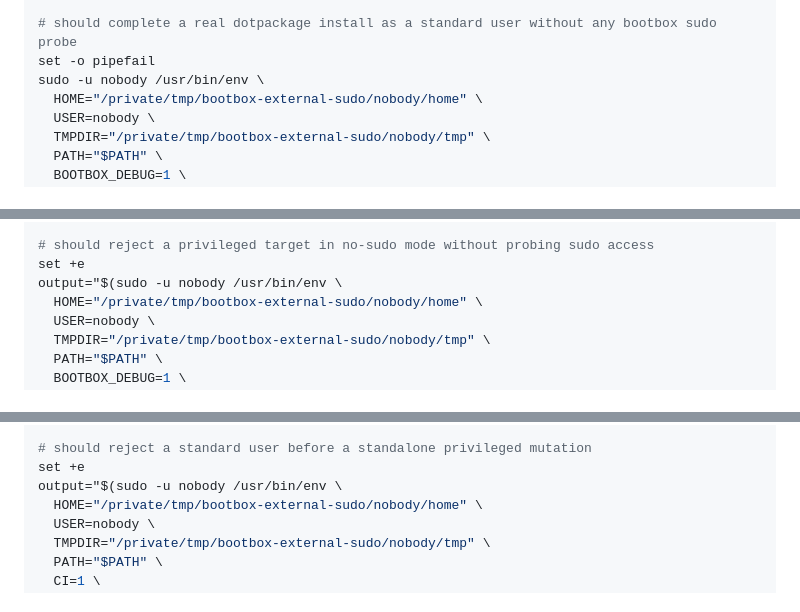
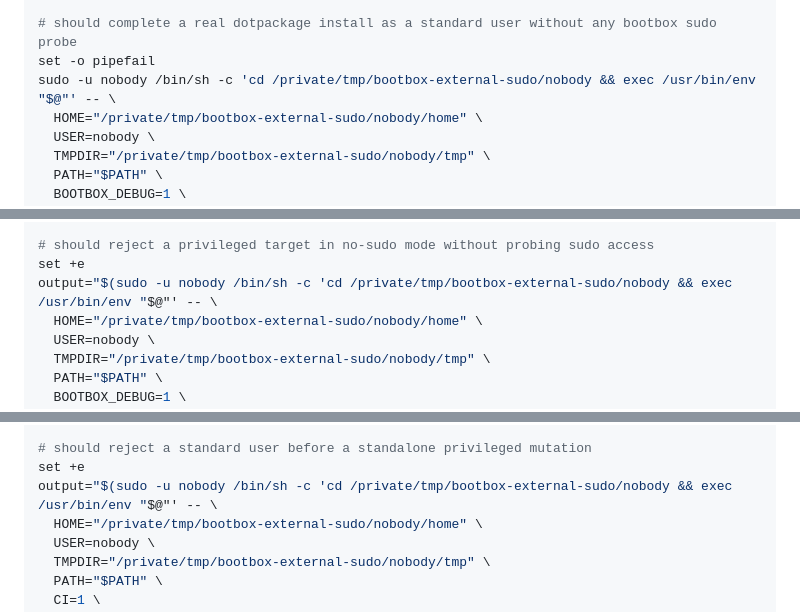
Before and after one commit to tanaabased/bootbox, a Markdown page: examples/bootbox-external-sudo/README.md, 3 parts joined by grey strips. Drawn GitHub-style.

Commit message:
#11: run nobody scenarios from accessible cwd

```diff
--- a/examples/bootbox-external-sudo/README.md
+++ b/examples/bootbox-external-sudo/README.md
@@ -63,7 +63,7 @@ test "$(cat "$TMPDIR/bootbox-external-sudo/root-target/.gitconfig")" = "$(cat do
 
 # should complete a real dotpackage install as a standard user without any bootbox sudo probe
 set -o pipefail
-sudo -u nobody /usr/bin/env \
+sudo -u nobody /bin/sh -c 'cd /private/tmp/bootbox-external-sudo/nobody && exec /usr/bin/env "$@"' -- \
   HOME="/private/tmp/bootbox-external-sudo/nobody/home" \
   USER=nobody \
   TMPDIR="/private/tmp/bootbox-external-sudo/nobody/tmp" \
@@ -87,7 +87,7 @@ test "$(cat "/private/tmp/bootbox-external-sudo/nobody/home/.gitconfig")" = "$(c
 
 # should reject a privileged target in no-sudo mode without probing sudo access
 set +e
-output="$(sudo -u nobody /usr/bin/env \
+output="$(sudo -u nobody /bin/sh -c 'cd /private/tmp/bootbox-external-sudo/nobody && exec /usr/bin/env "$@"' -- \
   HOME="/private/tmp/bootbox-external-sudo/nobody/home" \
   USER=nobody \
   TMPDIR="/private/tmp/bootbox-external-sudo/nobody/tmp" \
@@ -111,7 +111,7 @@ test ! -e "/private/tmp/bootbox-external-sudo/denied-target/.gitconfig"
 
 # should reject a standard user before a standalone privileged mutation
 set +e
-output="$(sudo -u nobody /usr/bin/env \
+output="$(sudo -u nobody /bin/sh -c 'cd /private/tmp/bootbox-external-sudo/nobody && exec /usr/bin/env "$@"' -- \
   HOME="/private/tmp/bootbox-external-sudo/nobody/home" \
   USER=nobody \
   TMPDIR="/private/tmp/bootbox-external-sudo/nobody/tmp" \
```
Also changed, not shown: other parts of examples/bootbox-external-sudo/README.md (+1 -1 lines).
